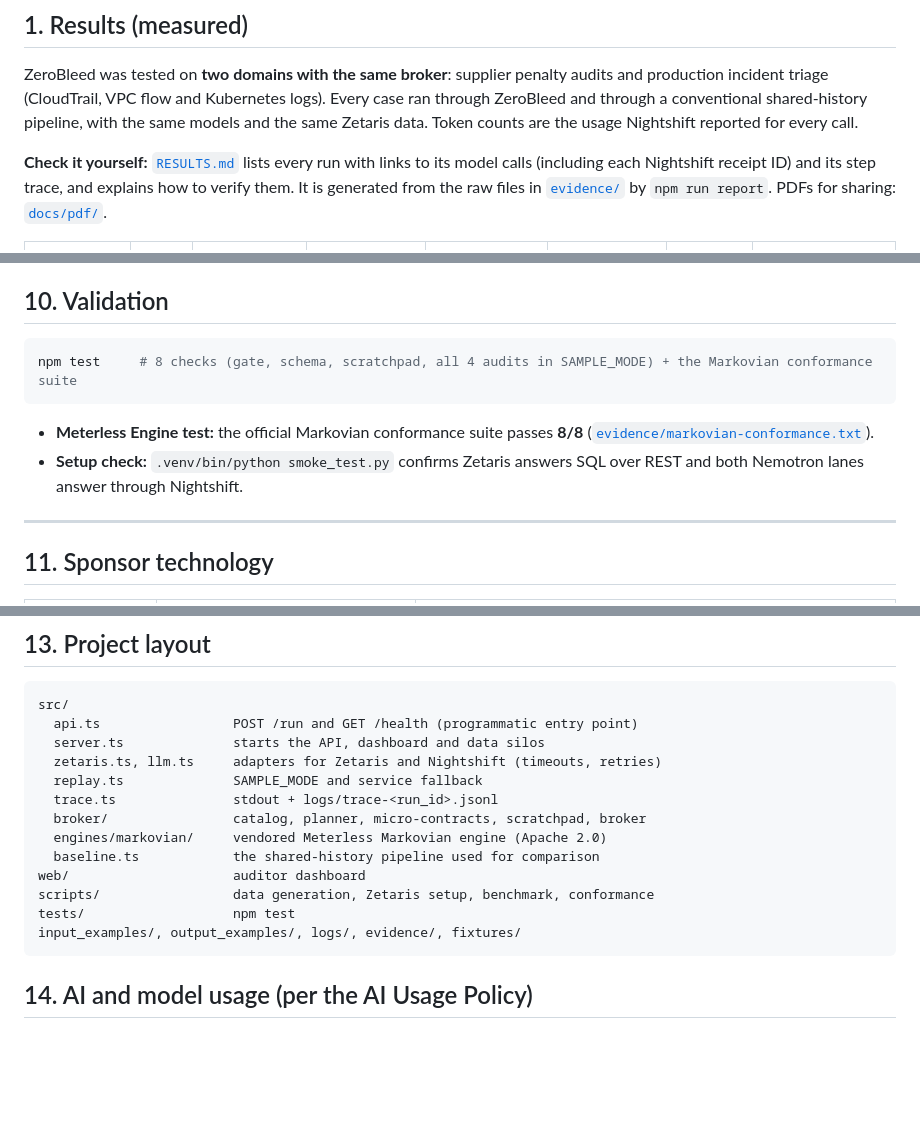
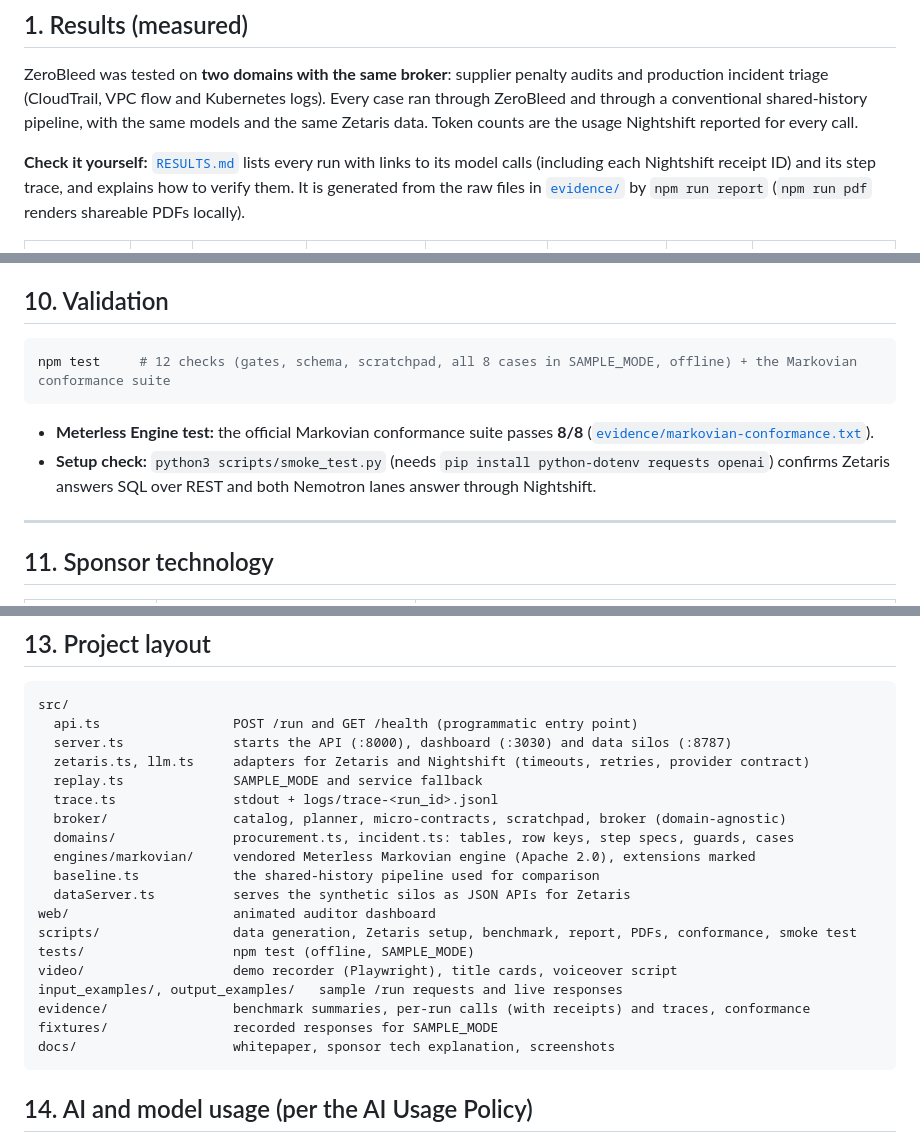
Before and after one commit to CopyNinja07-07/zerobleed, a Markdown page: README.md, 3 parts joined by grey strips. GitHub-like rendering; blank space fills up the shorter version.

````diff
--- a/README.md
+++ b/README.md
@@ -12,7 +61,7 @@ ZeroBleed keeps the raw data in **Zetaris** and never puts it in a prompt. A bro
 
 ZeroBleed was tested on **two domains with the same broker**: supplier penalty audits and production incident triage (CloudTrail, VPC flow and Kubernetes logs). Every case ran through ZeroBleed and through a conventional shared-history pipeline, with the same models and the same Zetaris data. Token counts are the usage Nightshift reported for every call.
 
-**Check it yourself:** [`RESULTS.md`](RESULTS.md) lists every run with links to its model calls (including each Nightshift receipt ID) and its step trace, and explains how to verify them. It is generated from the raw files in [`evidence/`](evidence/) by `npm run report`. PDFs for sharing: [`docs/pdf/`](docs/pdf/).
+**Check it yourself:** [`RESULTS.md`](RESULTS.md) lists every run with links to its model calls (including each Nightshift receipt ID) and its step trace, and explains how to verify them. It is generated from the raw files in [`evidence/`](evidence/) by `npm run report` (`npm run pdf` renders shareable PDFs locally).
 
 <!-- BENCHMARK-SUMMARY:START -->
 | Domain | Runs | Correct: ZeroBleed | Correct: shared-history agent | Input tokens: ZeroBleed | Input tokens: shared-history | Fewer tokens | Largest prompt: ZeroBleed vs shared |
@@ -200,11 +249,11 @@ Incident triage takes `{"input": {"alert_id": "ALR-2001"}}` (cases ALR-2001 to A
 ## 10. Validation
 
 ```bash
-npm test     # 8 checks (gate, schema, scratchpad, all 4 audits in SAMPLE_MODE) + the Markovian conformance suite
+npm test     # 12 checks (gates, schema, scratchpad, all 8 cases in SAMPLE_MODE, offline) + the Markovian conformance suite
 ```
 
 - **Meterless Engine test:** the official Markovian conformance suite passes **8/8** ([`evidence/markovian-conformance.txt`](evidence/markovian-conformance.txt)).
-- **Setup check:** `.venv/bin/python smoke_test.py` confirms Zetaris answers SQL over REST and both Nemotron lanes answer through Nightshift.
+- **Setup check:** `python3 scripts/smoke_test.py` (needs `pip install python-dotenv requests openai`) confirms Zetaris answers SQL over REST and both Nemotron lanes answer through Nightshift.
 
 ---
 
@@ -236,17 +285,23 @@ All data is **synthetic** and deterministic. There are no real companies, people
 ```
 src/
   api.ts                 POST /run and GET /health (programmatic entry point)
-  server.ts              starts the API, dashboard and data silos
-  zetaris.ts, llm.ts     adapters for Zetaris and Nightshift (timeouts, retries)
+  server.ts              starts the API (:8000), dashboard (:3030) and data silos (:8787)
+  zetaris.ts, llm.ts     adapters for Zetaris and Nightshift (timeouts, retries, provider contract)
   replay.ts              SAMPLE_MODE and service fallback
   trace.ts               stdout + logs/trace-<run_id>.jsonl
-  broker/                catalog, planner, micro-contracts, scratchpad, broker
-  engines/markovian/     vendored Meterless Markovian engine (Apache 2.0)
+  broker/                catalog, planner, micro-contracts, scratchpad, broker (domain-agnostic)
+  domains/               procurement.ts, incident.ts: tables, row keys, step specs, guards, cases
+  engines/markovian/     vendored Meterless Markovian engine (Apache 2.0), extensions marked
   baseline.ts            the shared-history pipeline used for comparison
-web/                     auditor dashboard
-scripts/                 data generation, Zetaris setup, benchmark, conformance
-tests/                   npm test
-input_examples/, output_examples/, logs/, evidence/, fixtures/
+  dataServer.ts          serves the synthetic silos as JSON APIs for Zetaris
+web/                     animated auditor dashboard
+scripts/                 data generation, Zetaris setup, benchmark, report, PDFs, conformance, smoke test
+tests/                   npm test (offline, SAMPLE_MODE)
+video/                   demo recorder (Playwright), title cards, voiceover script
+input_examples/, output_examples/   sample /run requests and live responses
+evidence/                benchmark summaries, per-run calls (with receipts) and traces, conformance
+fixtures/                recorded responses for SAMPLE_MODE
+docs/                    whitepaper, sponsor tech explanation, screenshots
 ```
 
 ## 14. AI and model usage (per the AI Usage Policy)
````
Also changed, not shown: other parts of README.md (+52 -3 lines), docs/screenshots/dashboard-ALR-2004.png, docs/screenshots/dashboard-SHP-1017.png, 7 other files.
